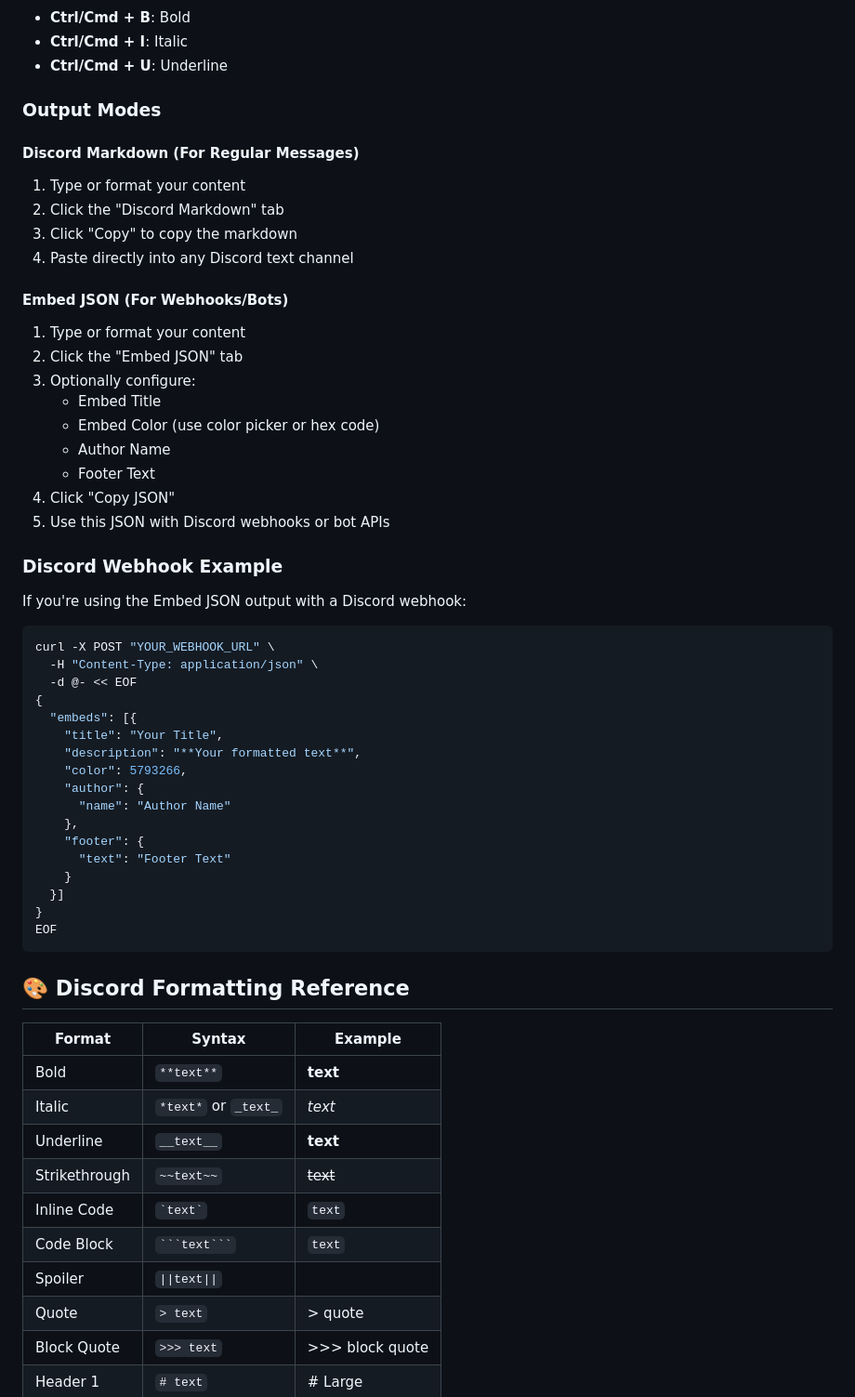
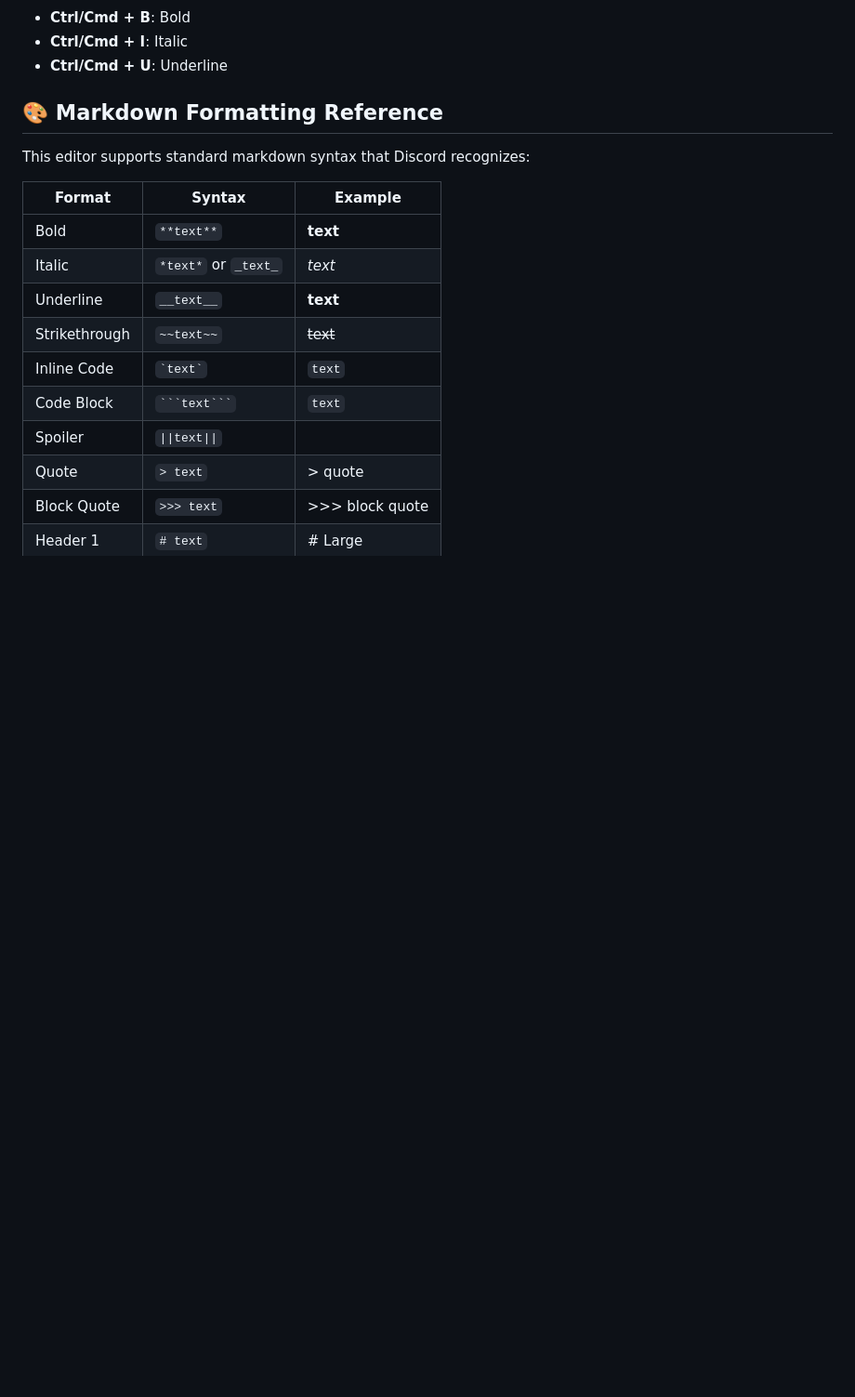
Before and after one commit to joselinoneto/discordEditor, a Markdown page: README.md, the part around one of its changes. Shown at 93% size. GitHub-like rendering; blank space fills up the shorter version.

````diff
--- a/README.md
+++ b/README.md
@@ -64,50 +79,9 @@ Click any toolbar button to apply formatting to selected text:
 - **Ctrl/Cmd + I**: Italic
 - **Ctrl/Cmd + U**: Underline
 
-### Output Modes
+## 🎨 Markdown Formatting Reference
 
-#### Discord Markdown (For Regular Messages)
-1. Type or format your content
-2. Click the "Discord Markdown" tab
-3. Click "Copy" to copy the markdown
-4. Paste directly into any Discord text channel
-
-#### Embed JSON (For Webhooks/Bots)
-1. Type or format your content
-2. Click the "Embed JSON" tab
-3. Optionally configure:
-   - Embed Title
-   - Embed Color (use color picker or hex code)
-   - Author Name
-   - Footer Text
-4. Click "Copy JSON"
-5. Use this JSON with Discord webhooks or bot APIs
-
-### Discord Webhook Example
-
-If you're using the Embed JSON output with a Discord webhook:
-
-```bash
-curl -X POST "YOUR_WEBHOOK_URL" \
-  -H "Content-Type: application/json" \
-  -d @- << EOF
-{
-  "embeds": [{
-    "title": "Your Title",
-    "description": "**Your formatted text**",
-    "color": 5793266,
-    "author": {
-      "name": "Author Name"
-    },
-    "footer": {
-      "text": "Footer Text"
-    }
-  }]
-}
-EOF
-```
-
-## 🎨 Discord Formatting Reference
+This editor supports standard markdown syntax that Discord recognizes:
 
 | Format | Syntax | Example |
 |--------|--------|---------|
````
Also changed, not shown: other parts of README.md (+62 -65 lines).
